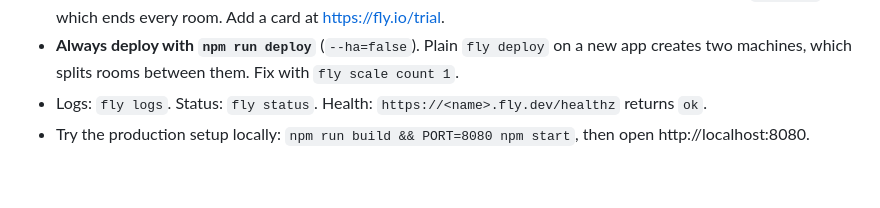
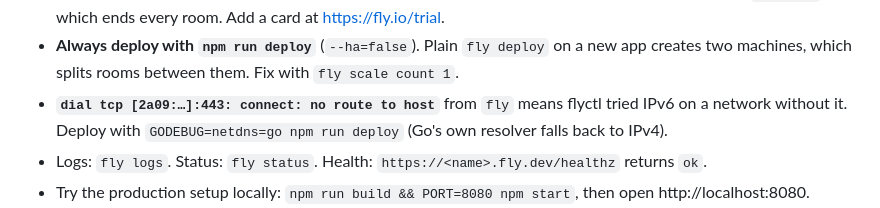
Before and after one commit to holdenfavia/dronefight, a Markdown page: docs/RUNBOOK.md, the part around the change. GitHub-like rendering; blank space fills up the shorter version.

Commit message:
Document the flyctl IPv6 'no route to host' deploy fix in the runbook
Co-Authored-By: Claude Opus 5.5 <noreply@anthropic.com>

```diff
--- a/docs/RUNBOOK.md
+++ b/docs/RUNBOOK.md
@@ -68,6 +68,7 @@ After that, every update is just `npm run deploy` (it builds in Fly's builder; n
 - **Sleep mode:** the server stops when nobody is connected and wakes on the next visit (first load after a quiet spell takes a second or two longer). `fly status` shows `stopped` when it's asleep; that's normal.
 - **Fly trial accounts stop the machine every 5 minutes** ("Trial machine stopping… add a credit card" in `fly logs`), which ends every room. Add a card at https://fly.io/trial.
 - **Always deploy with `npm run deploy`** (`--ha=false`). Plain `fly deploy` on a new app creates two machines, which splits rooms between them. Fix with `fly scale count 1`.
+- **`dial tcp [2a09:…]:443: connect: no route to host`** from `fly` means flyctl tried IPv6 on a network without it. Deploy with `GODEBUG=netdns=go npm run deploy` (Go's own resolver falls back to IPv4).
 - Logs: `fly logs`. Status: `fly status`. Health: `https://<name>.fly.dev/healthz` returns `ok`.
 - Try the production setup locally: `npm run build && PORT=8080 npm start`, then open http://localhost:8080.
 - Region is `primary_region` in `fly.toml` (`dfw` = Dallas, closest to both pilots). Pick one between the two pilots (`fly platform regions` lists them); after changing it, run `fly scale count 1 --region <new>` and remove the old machine.
```
